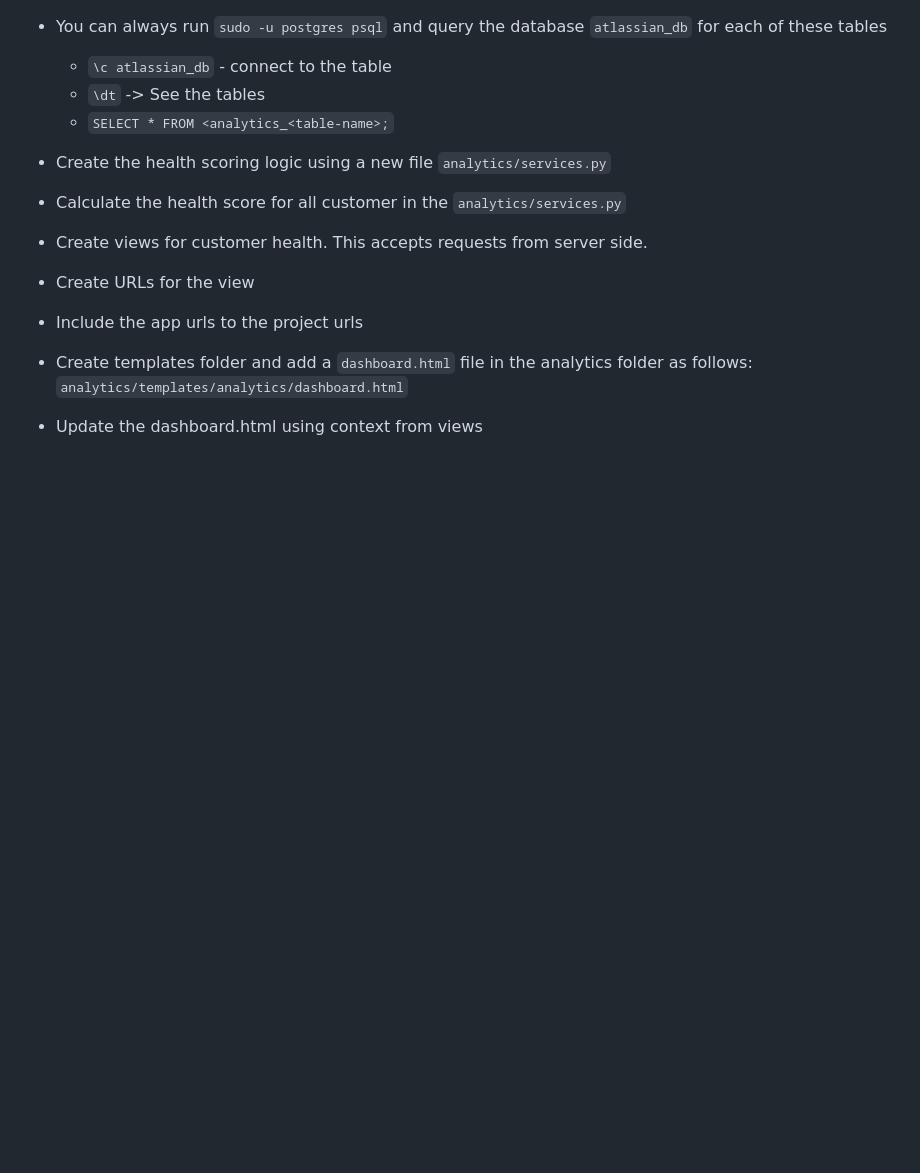
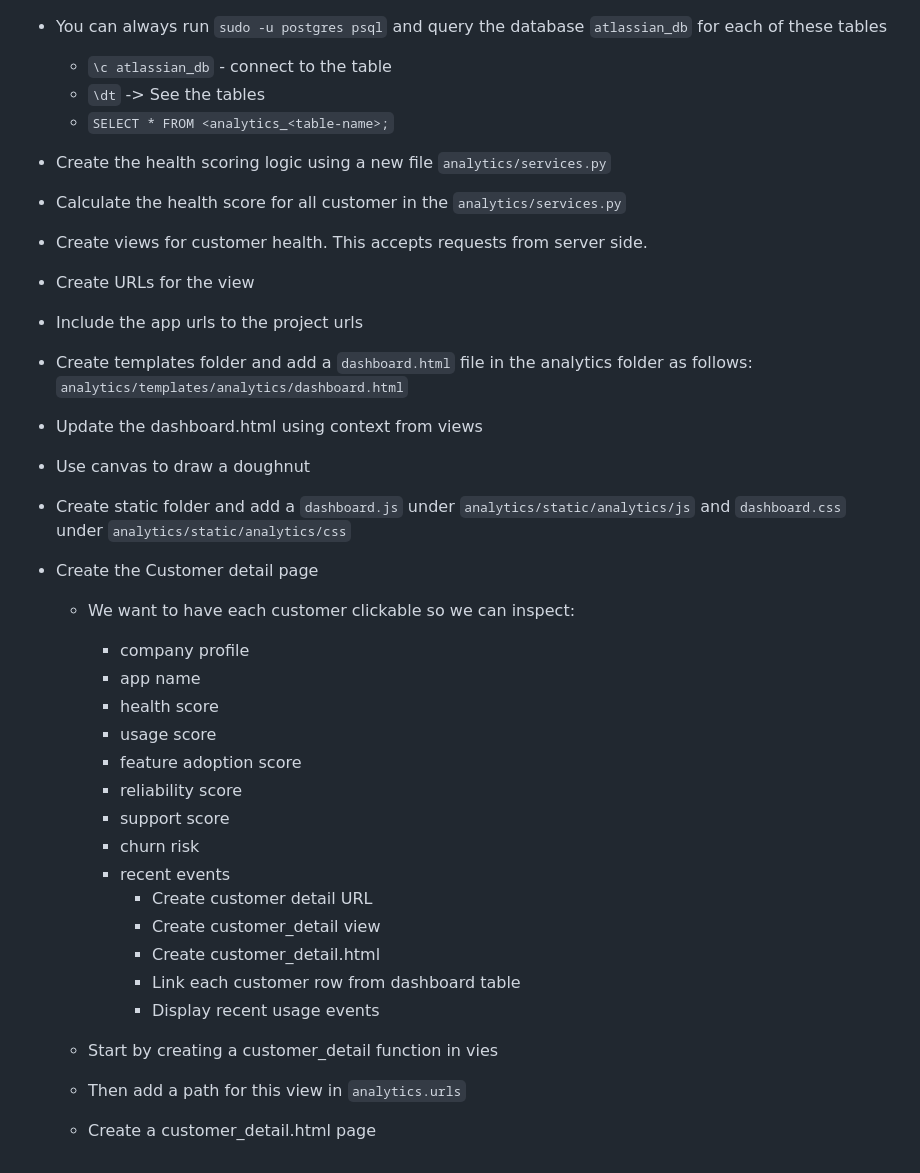
Before and after one commit to karianjahi/atlassian-app-analytics, a Markdown page: step-by-step.md, the part around the change. Rendered like a GitHub page; blank space fills up the shorter version.

Commit message:
Update documentation

```diff
--- a/step-by-step.md
+++ b/step-by-step.md
@@ -131,3 +131,26 @@ class Command(BaseCommand):
 - Create templates folder and add a `dashboard.html` file in the analytics folder as follows:
     `analytics/templates/analytics/dashboard.html`
 - Update the dashboard.html using context from views
+- Use canvas to draw a doughnut
+- Create static folder and add a `dashboard.js` under `analytics/static/analytics/js` and `dashboard.css` under `analytics/static/analytics/css`
+
+- Create the Customer detail page
+    - We want to have each customer clickable so we can inspect:
+        - company profile
+        - app name
+        - health score
+        - usage score
+        - feature adoption score
+        - reliability score
+        - support score
+        - churn risk
+        - recent events
+            - Create customer detail URL
+            - Create customer_detail view
+            - Create customer_detail.html
+            - Link each customer row from dashboard table
+            -  Display recent usage events
+
+    - Start by creating a customer_detail function in vies
+    - Then add a path for this view in `analytics.urls`
+    - Create a customer_detail.html page
```
